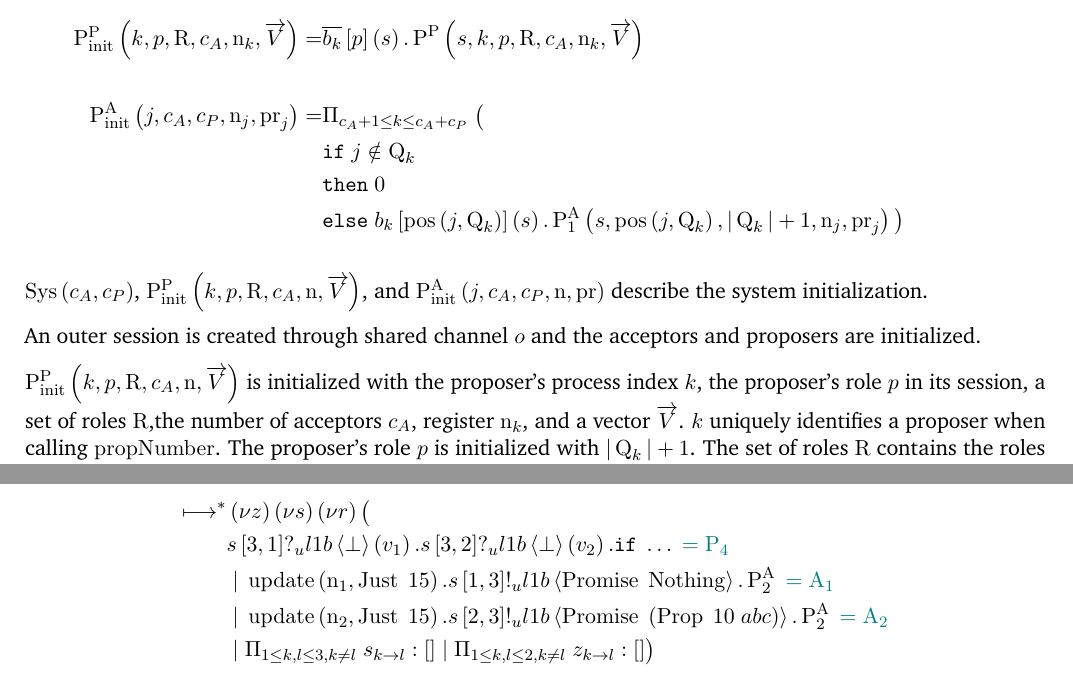
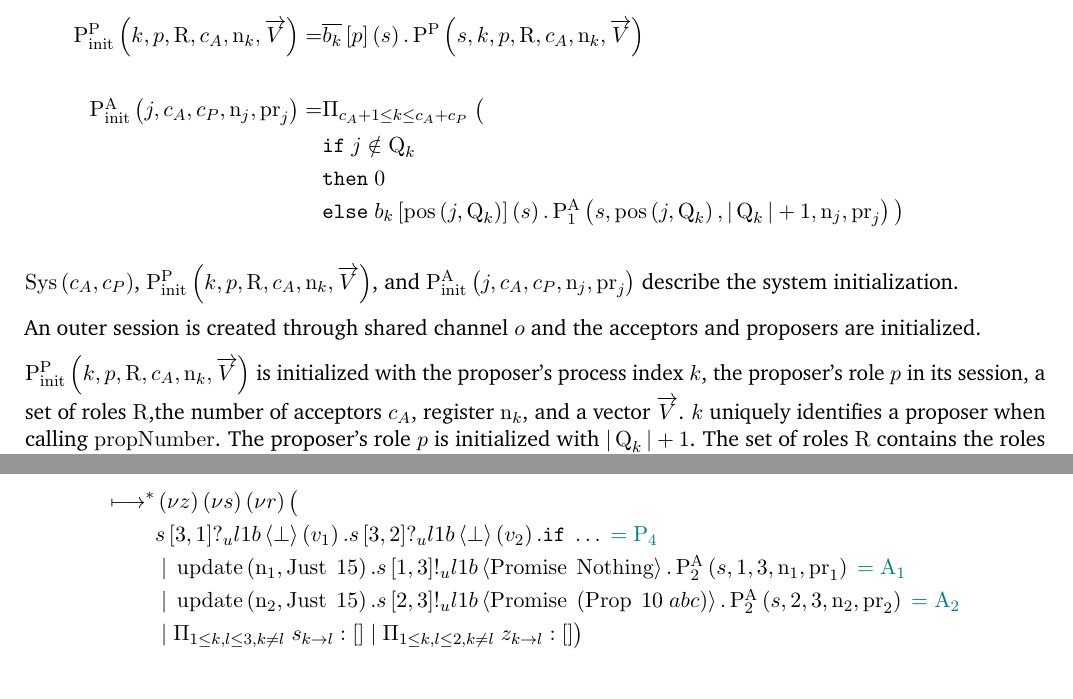
Before and after one commit to ndts55/bachelor-thesis, a LaTeX thesis (thesis.tex, which reads analysis.tex, commands.tex, model.tex): two parts of pages 21 and 31 of 44, joined at a grey line, cut so that both start at the same text. The pictures show the PDF file thesis.pdf that the author committed with the source.

```diff
--- a/analysis.tex
+++ b/analysis.tex
@@ -128,7 +128,7 @@
     \noLine
     \UnaryInfC{$\Gamma\vdash
     \SessionRequest{\SharedPoint{\AcceptorCount+\ProposerCount}}{\ProposerRole}{\SessionChannel}.
-    \Pp{
+    \PpOne{
         \SessionChannel,
         \ProcessIndexK,
         \ProposerRole,
@@ -160,13 +160,13 @@
 \begin{prooftree}
     \AxiomC{$\ProposerProof{}$}
     \noLine
-    \UnaryInfC{$\Gamma\vdash \SessionRequest{\SharedPoint{\AcceptorCount+1}}{\ProposerRole}{\SessionChannel}.\Pp{\ldots} \vartriangleright \emptyset$}
+    \UnaryInfC{$\Gamma\vdash \SessionRequest{\SharedPoint{\AcceptorCount+1}}{\ProposerRole}{\SessionChannel}.\PpOne{\ldots} \vartriangleright \emptyset$}
 
     \AxiomC{$\ldots$}
 
     \AxiomC{$\ProposerProof{}$}
     \noLine
-    \UnaryInfC{$\Gamma\vdash \SessionRequest{\SharedPoint{\AcceptorCount+\ProposerCount-1}}{\ProposerRole}{\SessionChannel}.\Pp{\ldots} \vartriangleright \emptyset$}
+    \UnaryInfC{$\Gamma\vdash \SessionRequest{\SharedPoint{\AcceptorCount+\ProposerCount-1}}{\ProposerRole}{\SessionChannel}.\PpOne{\ldots} \vartriangleright \emptyset$}
 
     \RightLabel{$\RPar^{\ProposerCount - 1}$}
     \TrinaryInfC{$\Gamma\vdash
@@ -207,7 +207,7 @@
     \UnaryInfC{$
     \Gamma\vdash
         \SessionAccept{\SharedPoint{\ProcessIndexK}}{\position{\ProcessIndexJ}{\AQ_{\ProcessIndexK}}}{\SessionChannel}.
-        \Call{\PaOne}{\ldots}
+        \PaOne{\ldots}
         \vartriangleright\emptyset
     $}
 
@@ -215,7 +215,7 @@
     \BinaryInfC{$
         \If{\ProcessIndexJ\notin\AQ_{\ProcessIndexK}}
         \Then{\End}
-        \Else{\SessionAccept{\SharedPoint{\ProcessIndexK}}{\position{\ProcessIndexJ}{\AQ_{\ProcessIndexK}}}{\SessionChannel} . \Call{\PaOne}{
+        \Else{\SessionAccept{\SharedPoint{\ProcessIndexK}}{\position{\ProcessIndexJ}{\AQ_{\ProcessIndexK}}}{\SessionChannel} . \PaOne{
             \ldots
         }}
     $}
@@ -230,7 +230,7 @@
         \Paren{
             \If{\ProcessIndexJ\notin\AQ_{\ProcessIndexK}}
             \Then{\End}
-            \Else{\SessionAccept{\SharedPoint{\ProcessIndexK}}{\position{\ProcessIndexJ}{\AQ_{\ProcessIndexK}}}{\SessionChannel} . \Call{\PaOne}{
+            \Else{\SessionAccept{\SharedPoint{\ProcessIndexK}}{\position{\ProcessIndexJ}{\AQ_{\ProcessIndexK}}}{\SessionChannel} . \PaOne{
                 \ldots
             }}
         }
@@ -263,7 +263,7 @@
     \AxiomC{$\AcceptorProofOne$}
     \noLine
     \UnaryInfC{$\Gamma\vdash
-    \Call{\PaOne}{
+    \PaOne{
             \SessionChannel,
             \AcceptorRole,
             |\AQ_{\ProcessIndexK}| + 1,
@@ -279,7 +279,7 @@
     \UnaryInfC{$
     \Gamma\vdash
         \SessionAccept{\SharedPoint{\ProcessIndexK}}{\AcceptorRole}{\SessionChannel}.
-        \Call{\PaOne}{
+        \PaOne{
             \SessionChannel,
             \AcceptorRole,
             |\AQ_{\ProcessIndexK}| + 1,
@@ -371,7 +371,7 @@
 
 \LeftLabel{$\ProposerProof{} = $}
 \RightLabel{$\RReq$}
-\UnaryInfC{$\Gamma\vdash \SessionRequest{\SharedPoint{\ProcessIndexK}}{\ProposerRole}{\SessionChannel}.\Pp{
+\UnaryInfC{$\Gamma\vdash \SessionRequest{\SharedPoint{\ProcessIndexK}}{\ProposerRole}{\SessionChannel}.\PpOne{
     \SessionChannel,
     \ProcessIndexK,
     \ProposerRole,
@@ -440,7 +440,7 @@
     \ProposalRegister_{\ProcessIndexJ}
 }
 \\
-\Call{\Pa{f}}{
+\Pa{f}{
     \SessionChannel,
     \AcceptorRole,
     \ProposerRole,
@@ -449,7 +449,7 @@
 } =
 &
     \SendUnreliableP{\SessionChannel}{\AcceptorRole}{\ProposerRole}{\LOneB}{\Nack}.
-    \Call{\PaTwo}{
+    \PaTwo{
         \SessionChannel,
         \AcceptorRole,
         \ProposerRole,
@@ -457,7 +457,7 @@
         \ProposalRegister_{\ProcessIndexJ}
     }
     \\
-\Call{\Pa{gt}}{
+\Pa{gt}{
     \SessionChannel,
     \AcceptorRole,
     \ProposerRole,
@@ -466,14 +466,14 @@
 } =
 &
     \mIf \greaterThan{n'}{\NumberRegister}
-    \;\mThen \Call{\Pa{t}}{
+    \;\mThen \Pa{t}{
         \SessionChannel,
         \AcceptorRole,
         \ProposerRole,
         \NumberRegister_{\ProcessIndexJ},
         \ProposalRegister_{\ProcessIndexJ}
     }
-    \;\mElse \Call{\Pa{f}}{
+    \;\mElse \Pa{f}{
         \SessionChannel,
         \AcceptorRole,
         \ProposerRole,
@@ -481,13 +481,13 @@
         \ProposalRegister_{\ProcessIndexJ}
     }
 \end{align*}
-With $\Call{\Pa{gt}}{
+With $\Pa{gt}{
     \SessionChannel,
     \AcceptorRole,
     \ProposerRole,
     \NumberRegister_{\ProcessIndexJ},
     \ProposalRegister_{\ProcessIndexJ}
-}$, $\Call{\PaOne}{
+}$, $\PaOne{
     \SessionChannel,
     \AcceptorRole,
     \ProposerRole,
@@ -511,7 +511,7 @@
 &
     \mThen
         \SendUnreliableP{\SessionChannel}{\AcceptorRole}{\ProposerRole}{\LOneB}{\bot}.
-        \Call{\PaTwo}{
+        \PaTwo{
             \SessionChannel,
             \AcceptorRole,
             \ProposerRole,
@@ -520,7 +520,7 @@
         }\\
 &
     \mElse
-        \Call{\Pa{gt}}{
+        \Pa{gt}{
             \SessionChannel,
             \AcceptorRole,
             \ProposerRole,
@@ -555,18 +555,18 @@
 \begin{prooftree}
 \AxiomC{$\AcceptorProofTwo$}
 \noLine
-\UnaryInfC{$\GammaXN\vdash \Call{\PaTwo}{\ldots} \vartriangleright \SEnvEntry{\SessionChannel}{\AcceptorRole}{\TaBranch}$}
+\UnaryInfC{$\GammaXN\vdash \PaTwo{\ldots} \vartriangleright \SEnvEntry{\SessionChannel}{\AcceptorRole}{\TaBranch}$}
 \RightLabel{$\RUsend$}
-\UnaryInfC{$\GammaXN\vdash \SendUnreliableP{\SessionChannel}{\AcceptorRole}{\ProposerRole}{\LOneB}{\bot}.\Call{\PaTwo}{\ldots} \vartriangleright \SEnvEntry{\SessionChannel}{\AcceptorRole}{\TaOneB}$}
+\UnaryInfC{$\GammaXN\vdash \SendUnreliableP{\SessionChannel}{\AcceptorRole}{\ProposerRole}{\LOneB}{\bot}.\PaTwo{\ldots} \vartriangleright \SEnvEntry{\SessionChannel}{\AcceptorRole}{\TaOneB}$}
 
 \AxiomC{$\AcceptorProof{gt}$}
 \noLine
-\UnaryInfC{$\GammaXN\vdash \Call{\Pa{gt}}{\ldots} \vartriangleright \SEnvEntry{\SessionChannel}{\AcceptorRole}{\TaOneB}$}
+\UnaryInfC{$\GammaXN\vdash \Pa{gt}{\ldots} \vartriangleright \SEnvEntry{\SessionChannel}{\AcceptorRole}{\TaOneB}$}
 
 \RightLabel{$\RIf$}
 \BinaryInfC{$\GammaXN\vdash
     \mIf n'=\bot
-    \;\mThen \SendUnreliableP{\SessionChannel}{\AcceptorRole}{\ProposerRole}{\LOneB}{\bot}.\Call{\PaTwo}{\ldots}
+    \;\mThen \SendUnreliableP{\SessionChannel}{\AcceptorRole}{\ProposerRole}{\LOneB}{\bot}.\PaTwo{\ldots}
     \;\mElse \mIf \greaterThan{n'}{\NumberRegister_{\ProcessIndexJ}} \ldots
     \vartriangleright \SEnvEntry{\SessionChannel}{\AcceptorRole}{\TaOneB}$}
 
--- a/commands.tex
+++ b/commands.tex
@@ -109,3 +109,5 @@
 \newcommand{\Restart}[0]{\mathnormal{Restart}}
 \newcommand{\Abort}[0]{\mathnormal{Abort}}
 \newcommand{\Sys}[2]{\operatorname{Sys}\left(#1, #2\right)}
+\newcommand{\Process}[3]{\textstyle\operatorname{P^{#1}_{#2}}\left(#3\right)}
+\newcommand{\Pp}[2]{\Process{P}{#1}{#2}}
--- a/model.tex
+++ b/model.tex
@@ -257,7 +257,7 @@
 } =
 &
     \SessionRequest{\SharedPoint{\ProcessIndexK}}{\ProposerRole}{\SessionChannel} .
-    \Pp{
+    \PpOne{
         \SessionChannel,
         \ProcessIndexK,
         \ProposerRole,
@@ -283,7 +283,7 @@
 &
     \mElse
         \SessionAccept{\SharedPoint{\ProcessIndexK}}{\position{\ProcessIndexJ}{\AQ_{\ProcessIndexK}}}{\SessionChannel}.
-        \Call{\PaOne}{
+        \PaOne{
             \SessionChannel,
             \position{\ProcessIndexJ}{\AQ_{\ProcessIndexK}},
             |\AQ_{\ProcessIndexK}| + 1,
@@ -298,14 +298,14 @@
     \ProposerRole,
     \QRoles,
     \AcceptorCount,
-    \NumberRegister,
+    \NumberRegister_{\ProcessIndexK},
     \VectorV
 }$, and $\PaInit{
     \ProcessIndexJ,
     \AcceptorCount,
     \ProposerCount,
-    \NumberRegister,
-    \ProposalRegister
+    \NumberRegister_{\ProcessIndexJ},
+    \ProposalRegister_{\ProcessIndexJ}
 }$ describe the system initialization.
 
 An outer session is created through shared channel $\OuterSharedPoint$ and the acceptors and proposers are initialized.
@@ -315,7 +315,7 @@
     \ProposerRole,
     \QRoles,
     \AcceptorCount,
-    \NumberRegister,
+    \NumberRegister_{\ProcessIndexK},
     \VectorV
 }$ is initialized with the proposer's process index $\ProcessIndexK$, the proposer's role $\ProposerRole$ in its session, a set of roles $\QRoles$,the number of acceptors $\AcceptorCount$, register $\NumberRegister_{\ProcessIndexK}$, and a vector $\VectorV$.
 $\ProcessIndexK$ uniquely identifies a proposer when calling $\proposalNumberName$.
@@ -352,7 +352,7 @@
 These subprocesses run parallel to each other but still access the same registers $\NumberRegister_{\ProcessIndexJ}$ and $\ProposalRegister_{\ProcessIndexJ}$.
 We observe that each subprocess in an acceptor accesses a different channel $\SessionChannel$, since it is generated by the proposer when its session request is accepted.
 Note that the role of an acceptor's subprocess is the position of the acceptor's process index in the corresponding proposer's quorum.
-Afterwards, each subprocess behaves like $\Call{\PaOne}{
+Afterwards, each subprocess behaves like $\PaOne{
     \SessionChannel,
     \AcceptorRole,
     \ProposerRole,
@@ -423,7 +423,7 @@
 
 \subsection{Acceptor}
 \begin{align*}
-\Call{\PaOne}{
+\PaOne{
     \SessionChannel,
     \AcceptorRole,
     \ProposerRole,
@@ -440,7 +440,7 @@
 &
     \mThen
         \SendUnreliableP{\SessionChannel}{\AcceptorRole}{\ProposerRole}{\LOneB}{\bot}.
-        \Call{\PaTwo}{
+        \PaTwo{
             \SessionChannel,
             \AcceptorRole,
             \ProposerRole,
@@ -457,7 +457,7 @@
     \mThen
         \update{\NumberRegister_{\ProcessIndexJ}}{\Just{n'}}.
         \SendUnreliableP{\SessionChannel}{\AcceptorRole}{\ProposerRole}{\LOneB}{\Promise{\ProposalRegister}}.
-        \Call{\PaTwo}{
+        \PaTwo{
             \SessionChannel,
             \AcceptorRole,
             \ProposerRole,
@@ -468,7 +468,7 @@
 &\Indent{1}
     \mElse
         \SendUnreliableP{\SessionChannel}{\AcceptorRole}{\ProposerRole}{\LOneB}{\Nack}.
-        \Call{\PaTwo}{
+        \PaTwo{
             \SessionChannel,
             \AcceptorRole,
             \ProposerRole,
@@ -479,7 +479,7 @@
 \end{align*}
 
 \begin{align*}
-\Call{\PaTwo}{
+\PaTwo{
     \SessionChannel,
     \AcceptorRole,
     \ProposerRole,
@@ -868,11 +868,11 @@
 &\Or \Paren{
     \ReceiveUnreliableP{\ChannelS}{2}{3}{\LOneA}{\bot}{n'}.\mIf \ldots
     \Or \SendUnreliableP{\ChannelR}{1}{3}{\LOneB}{\Promise{\Nothing}}.
-        \Call{\PaTwo}{\ChannelR, 1, 3, \NumberRegister_2, \ProposalRegister_2}
+        \PaTwo{\ChannelR, 1, 3, \NumberRegister_2, \ProposalRegister_2}
 } \comment{= \Acceptor{2}}\\
 &\Or
     \SendUnreliableP{\ChannelR}{2}{3}{\LOneB}{\Promise{\Nothing}}.
-    \Call{\PaTwo}{\ChannelR, 2, 3, \NumberRegister_3, \ProposalRegister_3}
+    \PaTwo{\ChannelR, 2, 3, \NumberRegister_3, \ProposalRegister_3}
     \comment{= \Acceptor{3}}\\
 &\Or \InnerSessionQueues{\ChannelS}
 \Or \InnerSessionQueues{\ChannelR}
@@ -1075,7 +1075,7 @@
         \;\mThen \ldots
         \;\mElse
             \SendUnreliableP{\ChannelS}{2}{3}{\LOneB}{\Nack}.
-            \Call{\PaTwo}{\ChannelS, 2, 3, \NumberRegister_2, \ProposalRegister_2}
+            \PaTwo{\ChannelS, 2, 3, \NumberRegister_2, \ProposalRegister_2}
     }
     \comment{= \Acceptor{2}}\\
 &\Or \InnerSessionQueues{\ChannelS}
@@ -1097,11 +1097,11 @@
 &\Or
     \update{\NumberRegister_1}{\Just{5}}.
     \SendUnreliableP{\ChannelS}{1}{3}{\LOneB}{\Promise{\Nothing}}.
-    \Call{\PaTwo}{\ChannelS, 1, 3, \NumberRegister_1, \ProposalRegister_1}
+    \PaTwo{\ChannelS, 1, 3, \NumberRegister_1, \ProposalRegister_1}
     \comment{= \Acceptor{1}}\\
 &\Or
     \SendUnreliableP{\ChannelS}{2}{3}{\LOneB}{\Nack}.
-    \Call{\PaTwo}{\ChannelS, 2, 3, \NumberRegister_2, \ProposalRegister_2}
+    \PaTwo{\ChannelS, 2, 3, \NumberRegister_2, \ProposalRegister_2}
     \comment{= \Acceptor{2}}\\
 &\Or \InnerSessionQueues{\ChannelS}
 \Or \OuterSessionQueues
```
Also changed, not shown: thesis.pdf, analysis.tex (26 more changed lines), commands.tex (19 more changed lines), model.tex (30 more changed lines).
